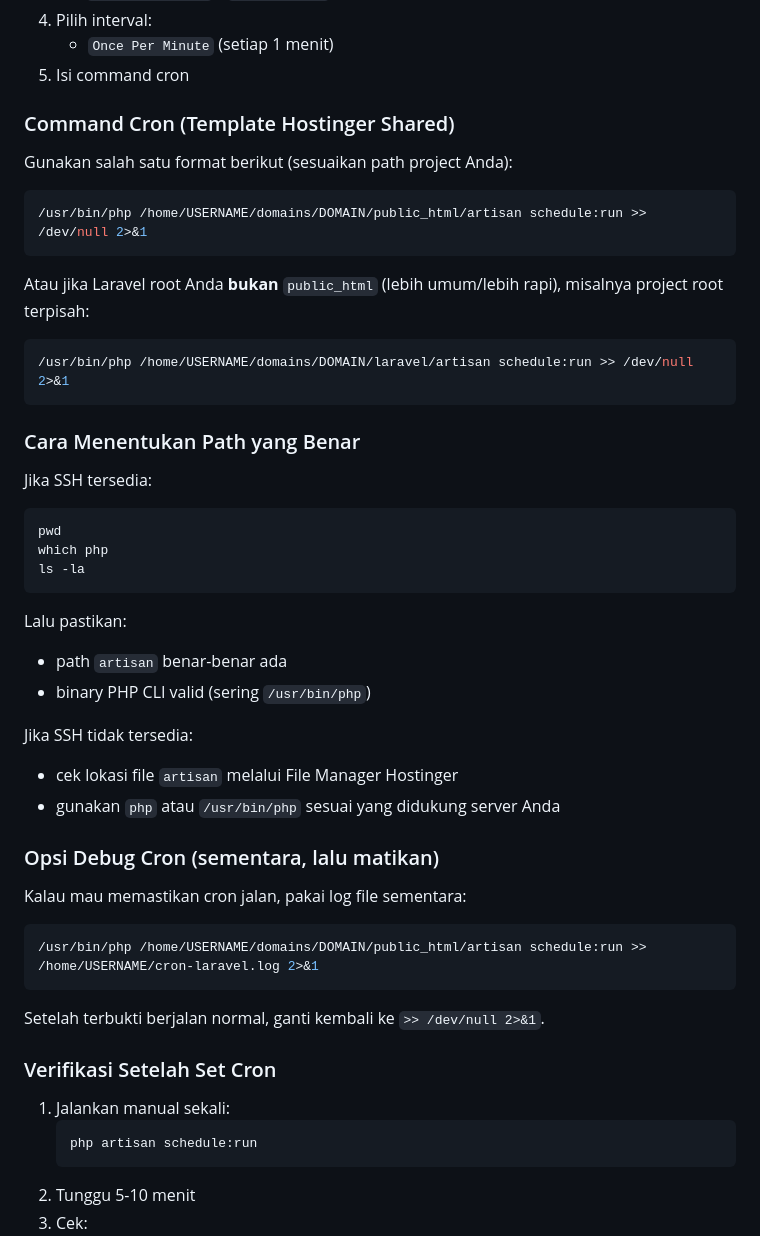
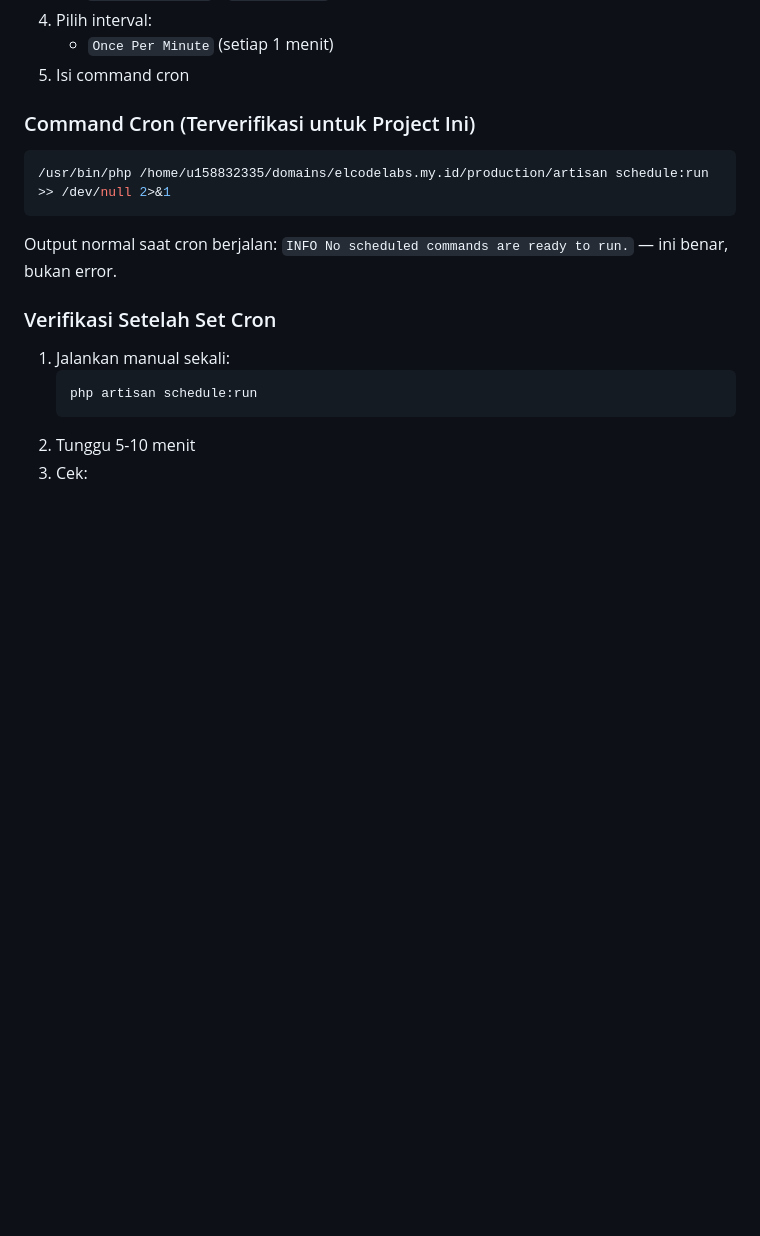
Before and after one commit to DimasPrasetio/serial-system, a Markdown page: D2P_PRODUCTION_ROLLOUT.md, the part around the change. GitHub-like rendering; blank space fills up the shorter version.

Commit message:
docs(deploy): update cron job command with verified production path
Co-Authored-By: Claude Sonnet 4.6 <noreply@anthropic.com>

````diff
--- a/D2P_PRODUCTION_ROLLOUT.md
+++ b/D2P_PRODUCTION_ROLLOUT.md
@@ -294,47 +294,13 @@ Laravel akan menjalankan command terjadwal sesuai definisi di `Kernel`.
    - `Once Per Minute` (setiap 1 menit)
 5. Isi command cron
 
-### Command Cron (Template Hostinger Shared)
-
-Gunakan salah satu format berikut (sesuaikan path project Anda):
+### Command Cron (Terverifikasi untuk Project Ini)
 
 ```bash
-/usr/bin/php /home/USERNAME/domains/DOMAIN/public_html/artisan schedule:run >> /dev/null 2>&1
+/usr/bin/php /home/u158832335/domains/elcodelabs.my.id/production/artisan schedule:run >> /dev/null 2>&1
 ```
 
-Atau jika Laravel root Anda **bukan** `public_html` (lebih umum/lebih rapi), misalnya project root terpisah:
-
-```bash
-/usr/bin/php /home/USERNAME/domains/DOMAIN/laravel/artisan schedule:run >> /dev/null 2>&1
-```
-
-### Cara Menentukan Path yang Benar
-
-Jika SSH tersedia:
-
-```bash
-pwd
-which php
-ls -la
-```
-
-Lalu pastikan:
-- path `artisan` benar-benar ada
-- binary PHP CLI valid (sering `/usr/bin/php`)
-
-Jika SSH tidak tersedia:
-- cek lokasi file `artisan` melalui File Manager Hostinger
-- gunakan `php` atau `/usr/bin/php` sesuai yang didukung server Anda
-
-### Opsi Debug Cron (sementara, lalu matikan)
-
-Kalau mau memastikan cron jalan, pakai log file sementara:
-
-```bash
-/usr/bin/php /home/USERNAME/domains/DOMAIN/public_html/artisan schedule:run >> /home/USERNAME/cron-laravel.log 2>&1
-```
-
-Setelah terbukti berjalan normal, ganti kembali ke `>> /dev/null 2>&1`.
+Output normal saat cron berjalan: `INFO No scheduled commands are ready to run.` — ini benar, bukan error.
 
 ### Verifikasi Setelah Set Cron
 
````
